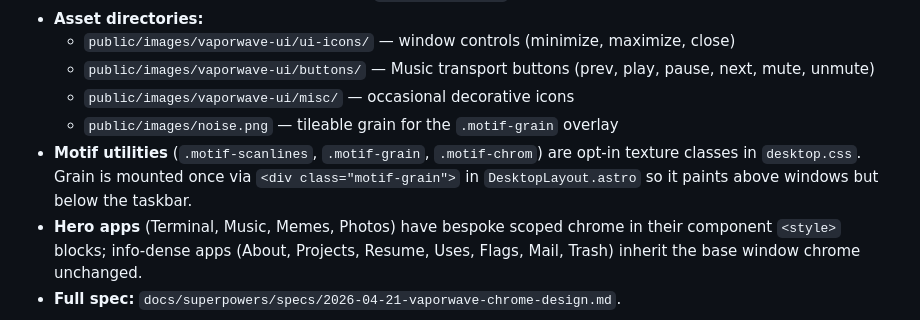
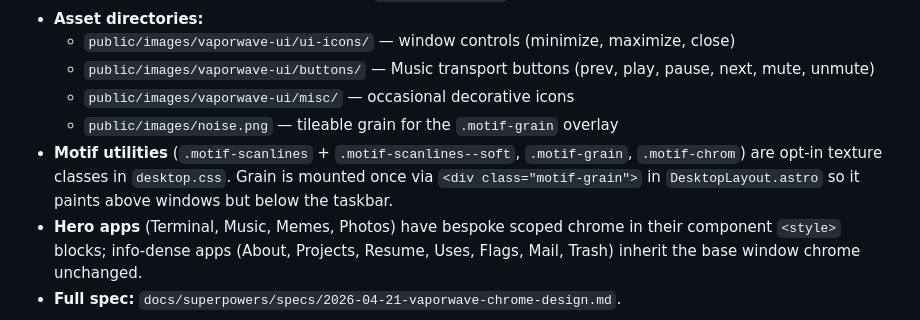
Before and after one commit to millsmillsymills/millsymills.com, a Markdown page: CLAUDE.md, the part around the change. GitHub-like rendering.

Commit message:
docs: document motif-scanlines--soft variant in CLAUDE.md
Update the Motif utilities bullet to explicitly call out the --soft
variant alongside .motif-scanlines so it's discoverable.

Co-Authored-By: Claude Sonnet 4.6 <noreply@anthropic.com>

```diff
--- a/CLAUDE.md
+++ b/CLAUDE.md
@@ -17,7 +17,7 @@ Personal/portfolio website. Currently hosted on Squarespace; this repo is the re
   - `public/images/vaporwave-ui/buttons/` — Music transport buttons (prev, play, pause, next, mute, unmute)
   - `public/images/vaporwave-ui/misc/` — occasional decorative icons
   - `public/images/noise.png` — tileable grain for the `.motif-grain` overlay
-- **Motif utilities** (`.motif-scanlines`, `.motif-grain`, `.motif-chrom`) are opt-in texture classes in `desktop.css`. Grain is mounted once via `<div class="motif-grain">` in `DesktopLayout.astro` so it paints above windows but below the taskbar.
+- **Motif utilities** (`.motif-scanlines` + `.motif-scanlines--soft`, `.motif-grain`, `.motif-chrom`) are opt-in texture classes in `desktop.css`. Grain is mounted once via `<div class="motif-grain">` in `DesktopLayout.astro` so it paints above windows but below the taskbar.
 - **Hero apps** (Terminal, Music, Memes, Photos) have bespoke scoped chrome in their component `<style>` blocks; info-dense apps (About, Projects, Resume, Uses, Flags, Mail, Trash) inherit the base window chrome unchanged.
 - **Full spec:** `docs/superpowers/specs/2026-04-21-vaporwave-chrome-design.md`.
 
```
